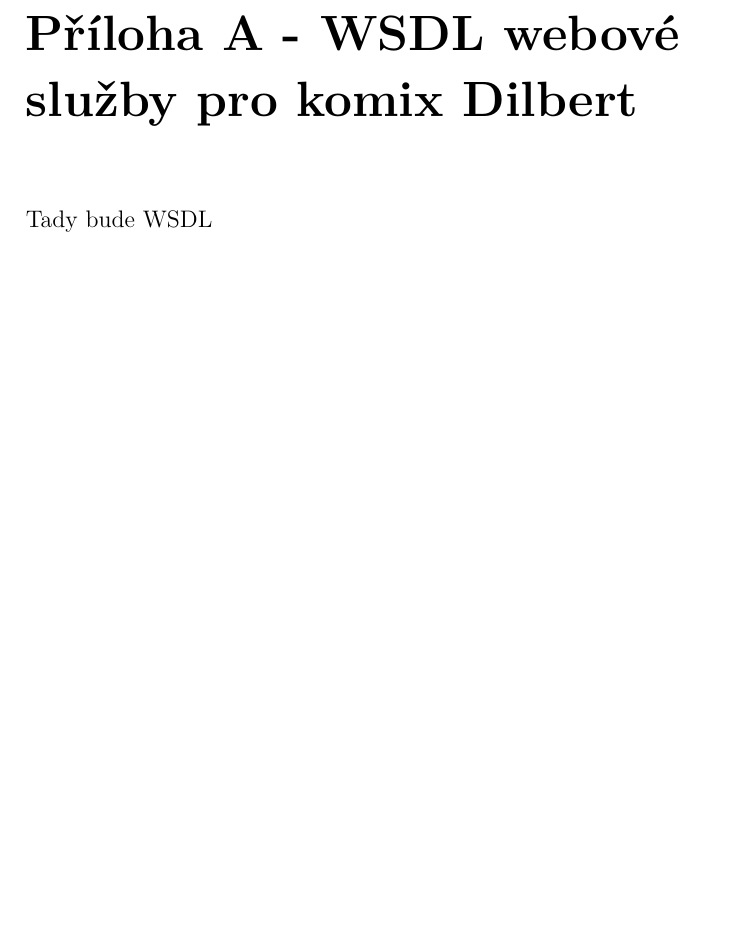
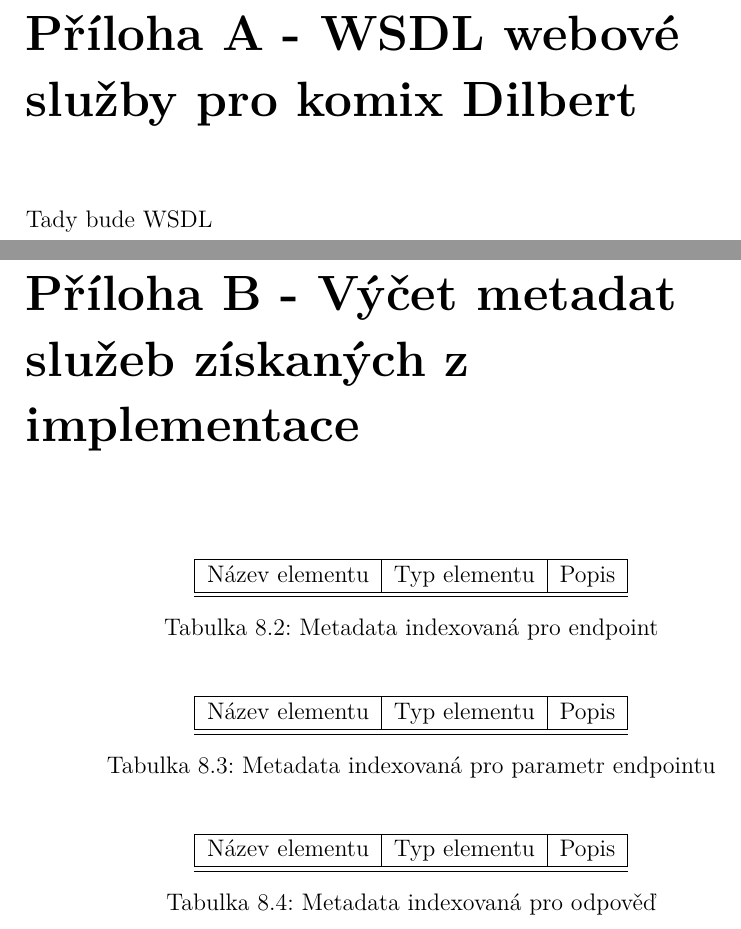
Before and after one commit to Cajova-Houba/thesis, a LaTeX thesis (thesis.tex): part of page 56 of 56 before the commit and two parts of pages 56 and 57 of 59 after it, the two joined at a grey line, cut so that both start at the same text, the shorter picture padded with empty space. Compiled offline with pdfLaTeX.

Commit message:
NaN: Priprava pro prilohy ke kapitole 4.

```diff
--- a/thesis.tex
+++ b/thesis.tex
@@ -1489,3 +1489,37 @@
 \addcontentsline{toc}{chapter}{Příloha A - WSDL webové služby pro komix Dilbert}
 Tady bude WSDL
 
+
+\chapter*{Příloha B - Výčet metadat služeb získaných z implementace}
+\addcontentsline{toc}{chapter}{Příloha B - Výčet metadat služeb získaných z implementace}
+\begin{table}[h]
+	\centering
+	\begin{tabular}{|l|c|c|}
+		\hline
+		Název elementu & Typ elementu & Popis \\
+		\hline
+		\hline
+	\end{tabular}
+	\caption{Metadata indexovaná pro endpoint}
+\end{table}
+
+\begin{table}[h]
+	\centering
+	\begin{tabular}{|l|c|c|}
+		\hline
+		Název elementu & Typ elementu & Popis \\
+		\hline
+		\hline
+	\end{tabular}
+	\caption{Metadata indexovaná pro parametr endpointu}
+\end{table}
+
+\begin{table}[h]
+	\centering
+	\begin{tabular}{|l|c|c|}
+		\hline
+		Název elementu & Typ elementu & Popis \\
+		\hline
+		\hline
+	\end{tabular}
+	\caption{Metadata indexovaná pro odpověď}
@@ -1491,0 +1540 @@
+\addcontentsline{toc}{chapter}{Příloha C - Výčet metadat služeb získaných z popisu}
```
Also changed, not shown: thesis.pdf, thesis.tex (21 more changed lines).
